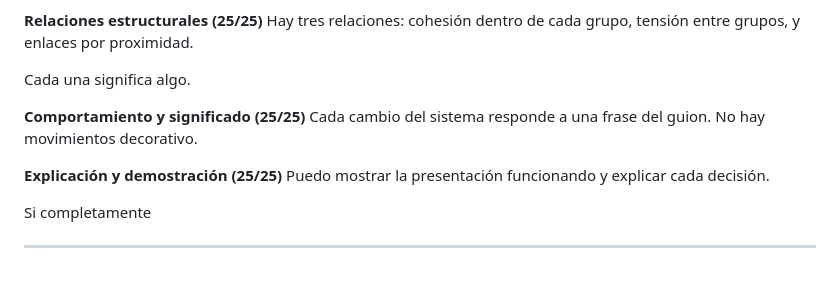
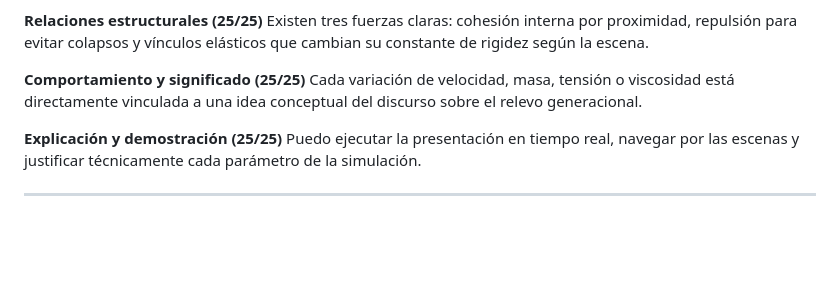
Before and after one commit to Inzumo/Bitacora-Simulacion, a Markdown page: Unidad 5.md, the part around one of its changes. Rendered like a GitHub page; blank space fills up the shorter version.

```diff
--- a/Unidad 5.md
+++ b/Unidad 5.md
@@ -108,18 +61,11 @@ Funciona en pantalla completa y tiene cambio ES/PT.
 
 **Relaciones estructurales (25/25)**
-Hay tres relaciones: cohesión dentro de cada grupo, tensión
-entre grupos, y enlaces por proximidad.
-
-Cada una significa algo.
+Existen tres fuerzas claras: cohesión interna por proximidad, repulsión para evitar colapsos y vínculos elásticos que cambian su constante de rigidez según la escena.
 
 **Comportamiento y significado (25/25)**
-Cada cambio del sistema responde a una frase del guion.
-No hay movimientos decorativo.
+Cada variación de velocidad, masa, tensión o viscosidad está directamente vinculada a una idea conceptual del discurso sobre el relevo generacional.
 
 **Explicación y demostración (25/25)**
-Puedo mostrar la presentación funcionando y explicar cada
-decisión.
-
-Si completamente
+Puedo ejecutar la presentación en tiempo real, navegar por las escenas y justificar técnicamente cada parámetro de la simulación.
 
 ---
```
Also changed, not shown: other parts of Unidad 5.md (+22 -69 lines).
